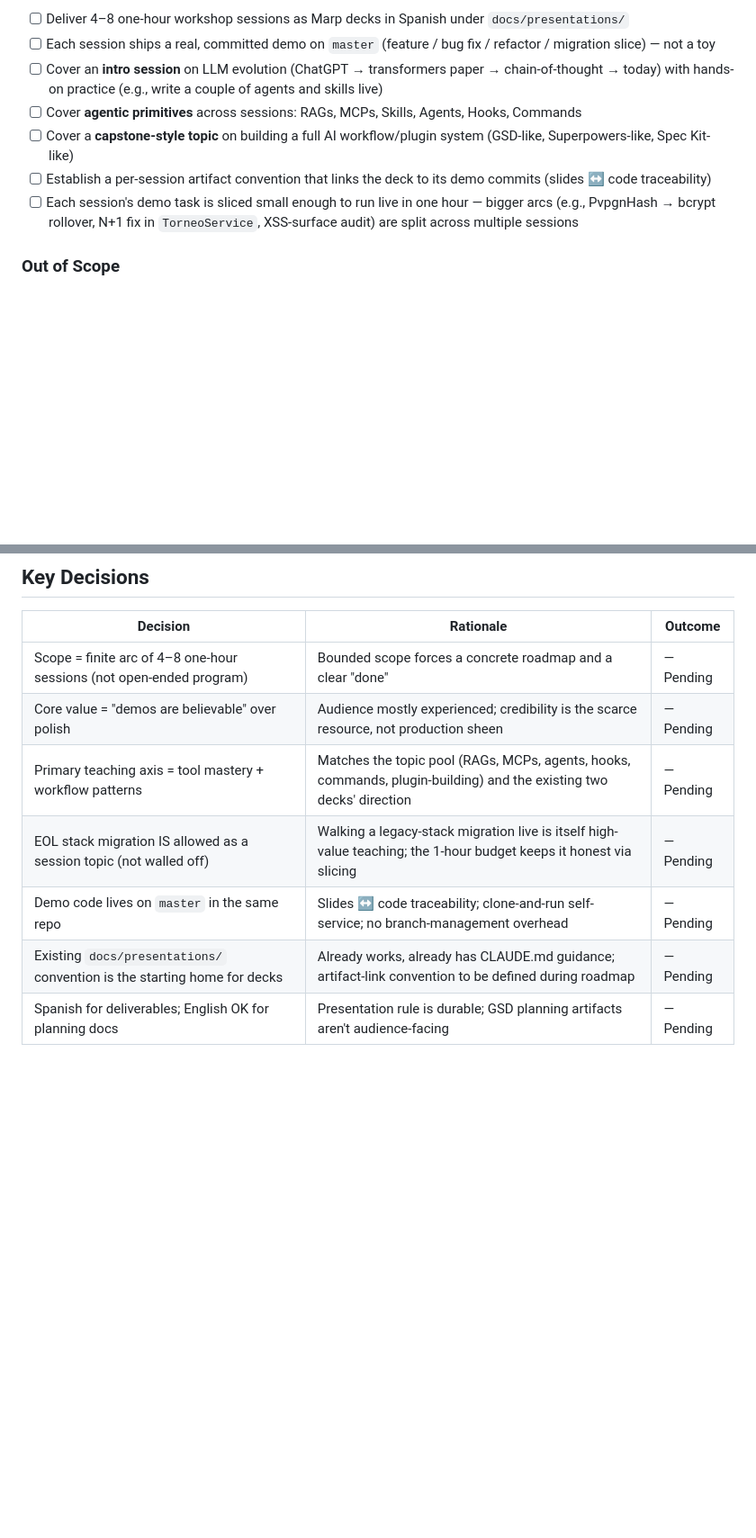
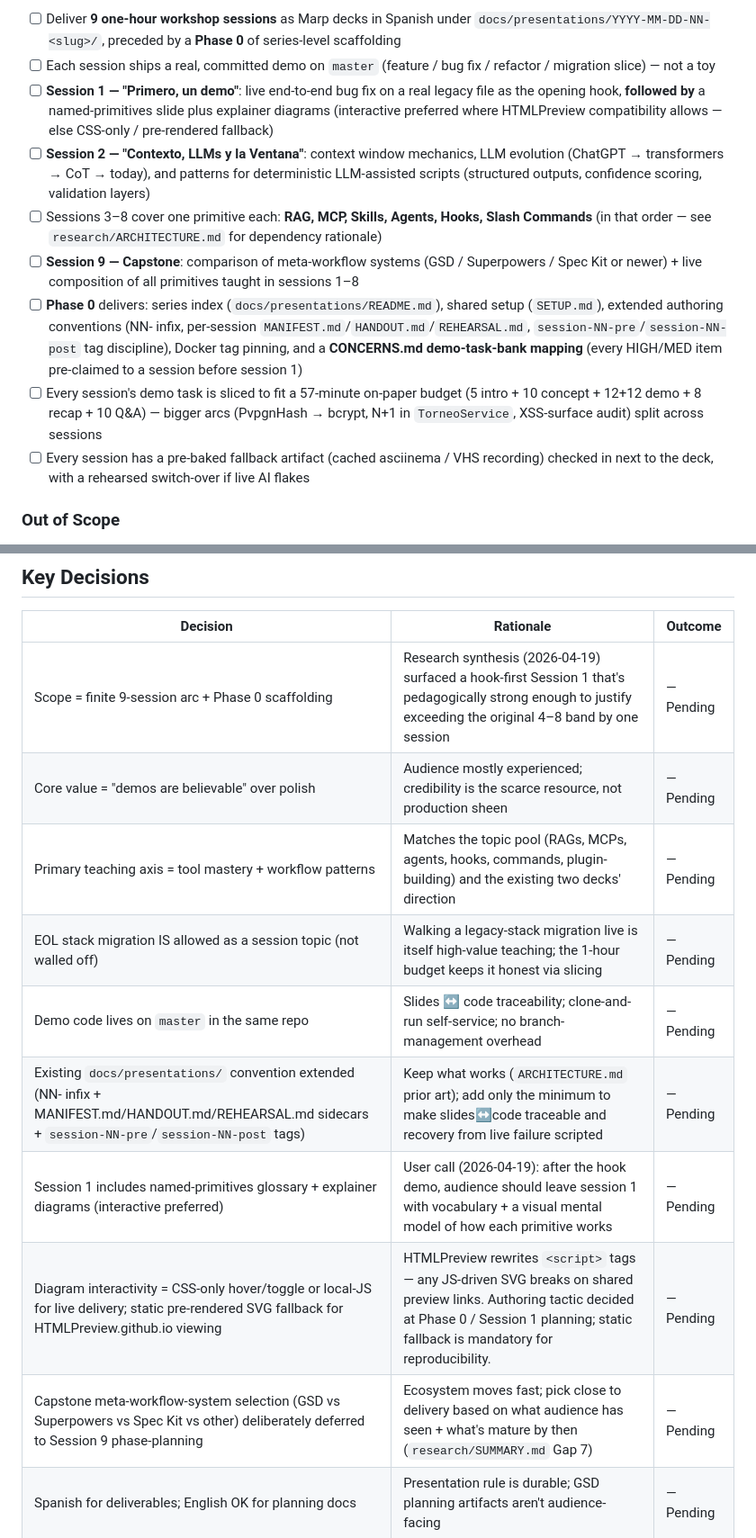
Before and after one commit to rulyone/dotachile, a Markdown page: .planning/PROJECT.md, 2 parts joined by grey strips. Shown at 90% size. Drawn GitHub-style; blank space fills up the shorter version.

Commit message:
docs: lock 9-session arc and Phase 0 after research synthesis

```diff
--- a/.planning/PROJECT.md
+++ b/.planning/PROJECT.md
@@ -27,11 +27,13 @@ A short arc of 4–8 one-hour live workshops that teach working devs, senior/sta
 
-- [ ] Deliver 4–8 one-hour workshop sessions as Marp decks in Spanish under `docs/presentations/`
+- [ ] Deliver **9 one-hour workshop sessions** as Marp decks in Spanish under `docs/presentations/YYYY-MM-DD-NN-<slug>/`, preceded by a **Phase 0** of series-level scaffolding
 - [ ] Each session ships a real, committed demo on `master` (feature / bug fix / refactor / migration slice) — not a toy
-- [ ] Cover an **intro session** on LLM evolution (ChatGPT → transformers paper → chain-of-thought → today) with hands-on practice (e.g., write a couple of agents and skills live)
-- [ ] Cover **agentic primitives** across sessions: RAGs, MCPs, Skills, Agents, Hooks, Commands
-- [ ] Cover a **capstone-style topic** on building a full AI workflow/plugin system (GSD-like, Superpowers-like, Spec Kit-like)
-- [ ] Establish a per-session artifact convention that links the deck to its demo commits (slides ↔ code traceability)
-- [ ] Each session's demo task is sliced small enough to run live in one hour — bigger arcs (e.g., PvpgnHash → bcrypt rollover, N+1 fix in `TorneoService`, XSS-surface audit) are split across multiple sessions
+- [ ] **Session 1 — "Primero, un demo"**: live end-to-end bug fix on a real legacy file as the opening hook, **followed by** a named-primitives slide plus explainer diagrams (interactive preferred where HTMLPreview compatibility allows — else CSS-only / pre-rendered fallback)
+- [ ] **Session 2 — "Contexto, LLMs y la Ventana"**: context window mechanics, LLM evolution (ChatGPT → transformers → CoT → today), and patterns for deterministic LLM-assisted scripts (structured outputs, confidence scoring, validation layers)
+- [ ] Sessions 3–8 cover one primitive each: **RAG, MCP, Skills, Agents, Hooks, Slash Commands** (in that order — see `research/ARCHITECTURE.md` for dependency rationale)
+- [ ] **Session 9 — Capstone**: comparison of meta-workflow systems (GSD / Superpowers / Spec Kit or newer) + live composition of all primitives taught in sessions 1–8
+- [ ] **Phase 0** delivers: series index (`docs/presentations/README.md`), shared setup (`SETUP.md`), extended authoring conventions (NN- infix, per-session `MANIFEST.md`/`HANDOUT.md`/`REHEARSAL.md`, `session-NN-pre`/`session-NN-post` tag discipline), Docker tag pinning, and a **CONCERNS.md demo-task-bank mapping** (every HIGH/MED item pre-claimed to a session before session 1)
+- [ ] Every session's demo task is sliced to fit a 57-minute on-paper budget (5 intro + 10 concept + 12+12 demo + 8 recap + 10 Q&A) — bigger arcs (PvpgnHash → bcrypt, N+1 in `TorneoService`, XSS-surface audit) split across sessions
+- [ ] Every session has a pre-baked fallback artifact (cached asciinema / VHS recording) checked in next to the deck, with a rehearsed switch-over if live AI flakes
 
 ### Out of Scope
 
@@ -64,12 +66,15 @@ A short arc of 4–8 one-hour live workshops that teach working devs, senior/sta
 
 | Decision | Rationale | Outcome |
 |----------|-----------|---------|
-| Scope = finite arc of 4–8 one-hour sessions (not open-ended program) | Bounded scope forces a concrete roadmap and a clear "done" | — Pending |
+| Scope = finite 9-session arc + Phase 0 scaffolding | Research synthesis (2026-04-19) surfaced a hook-first Session 1 that's pedagogically strong enough to justify exceeding the original 4–8 band by one session | — Pending |
 | Core value = "demos are believable" over polish | Audience mostly experienced; credibility is the scarce resource, not production sheen | — Pending |
 | Primary teaching axis = tool mastery + workflow patterns | Matches the topic pool (RAGs, MCPs, agents, hooks, commands, plugin-building) and the existing two decks' direction | — Pending |
 | EOL stack migration IS allowed as a session topic (not walled off) | Walking a legacy-stack migration live is itself high-value teaching; the 1-hour budget keeps it honest via slicing | — Pending |
 | Demo code lives on `master` in the same repo | Slides ↔ code traceability; clone-and-run self-service; no branch-management overhead | — Pending |
-| Existing `docs/presentations/` convention is the starting home for decks | Already works, already has CLAUDE.md guidance; artifact-link convention to be defined during roadmap | — Pending |
+| Existing `docs/presentations/` convention extended (NN- infix + MANIFEST.md/HANDOUT.md/REHEARSAL.md sidecars + `session-NN-pre`/`session-NN-post` tags) | Keep what works (`ARCHITECTURE.md` prior art); add only the minimum to make slides↔code traceable and recovery from live failure scripted | — Pending |
+| Session 1 includes named-primitives glossary + explainer diagrams (interactive preferred) | User call (2026-04-19): after the hook demo, audience should leave session 1 with vocabulary + a visual mental model of how each primitive works | — Pending |
+| Diagram interactivity = CSS-only hover/toggle or local-JS for live delivery; static pre-rendered SVG fallback for HTMLPreview.github.io viewing | HTMLPreview rewrites `<script>` tags — any JS-driven SVG breaks on shared preview links. Authoring tactic decided at Phase 0 / Session 1 planning; static fallback is mandatory for reproducibility. | — Pending |
+| Capstone meta-workflow-system selection (GSD vs Superpowers vs Spec Kit vs other) deliberately deferred to Session 9 phase-planning | Ecosystem moves fast; pick close to delivery based on what audience has seen + what's mature by then (`research/SUMMARY.md` Gap 7) | — Pending |
 | Spanish for deliverables; English OK for planning docs | Presentation rule is durable; GSD planning artifacts aren't audience-facing | — Pending |
 
 ## Evolution
```
Also changed, not shown: other parts of .planning/PROJECT.md (+2 -2 lines).
